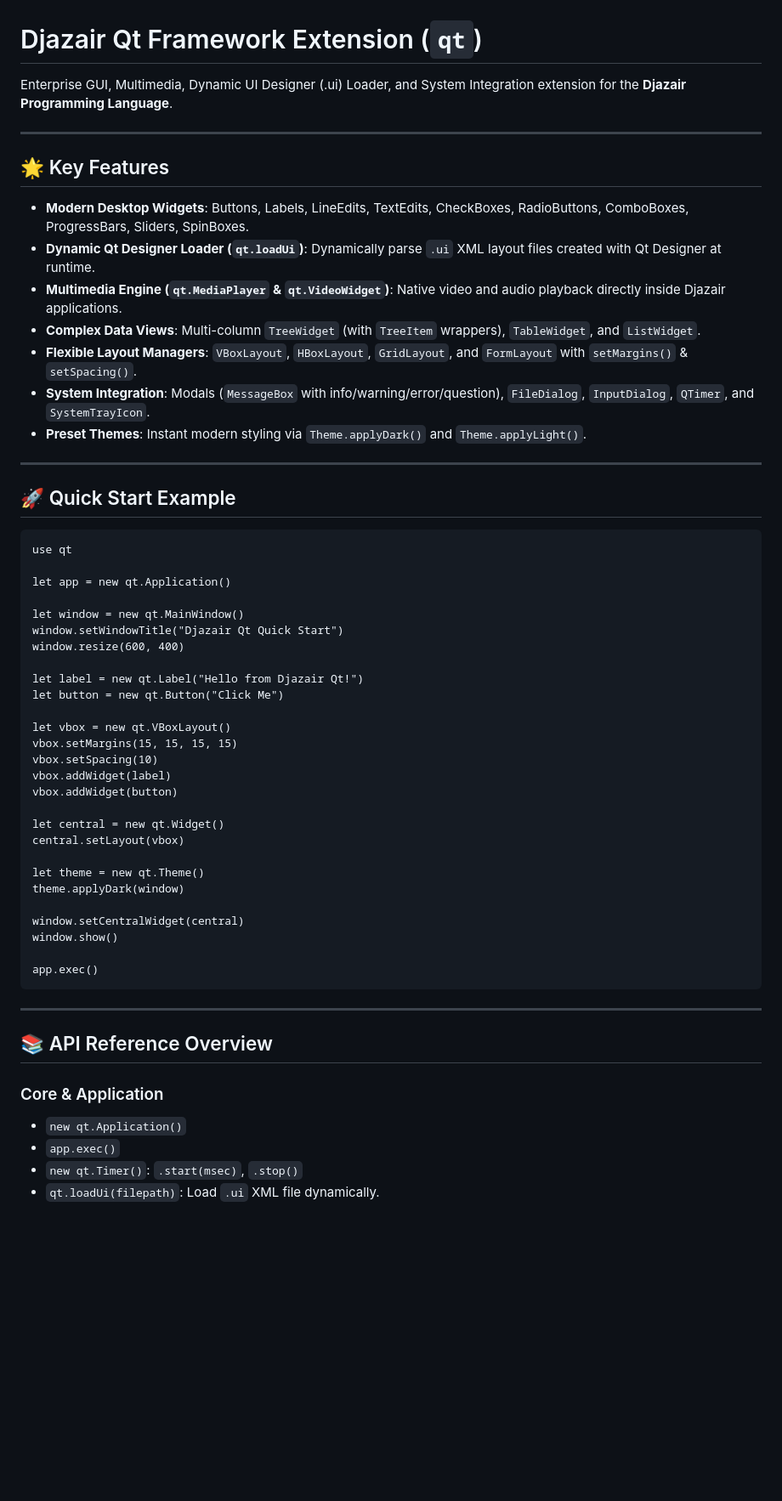
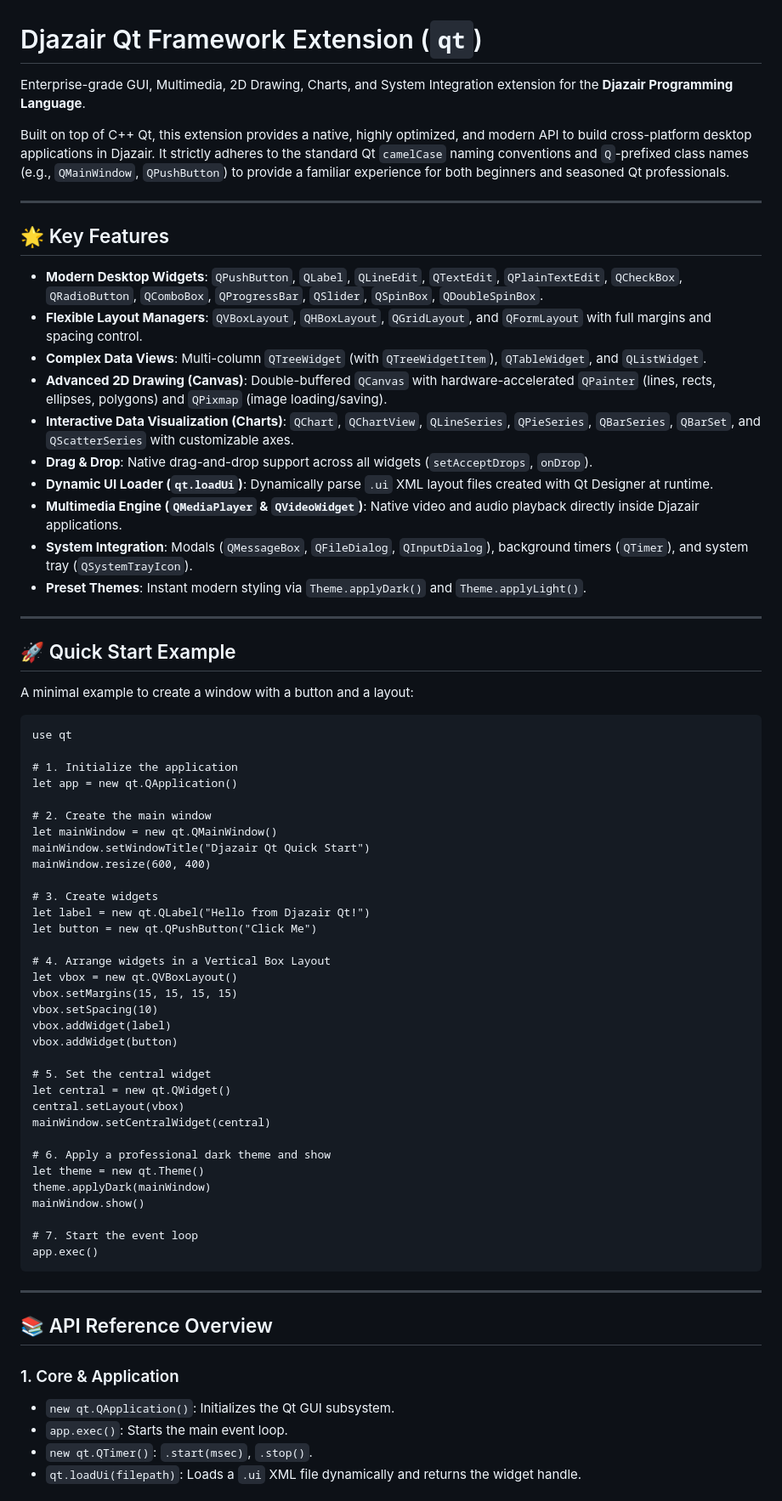
Before and after one commit to djazair-language/djazair-extensions, a Markdown page: qt/README.md, the part around one of its changes. Shown at 85% size. Rendered like a GitHub page; blank space fills up the shorter version.

````diff
--- a/qt/README.md
+++ b/qt/README.md
@@ -1,50 +1,63 @@
 # Djazair Qt Framework Extension (`qt`)
 
-Enterprise GUI, Multimedia, Dynamic UI Designer (.ui) Loader, and System Integration extension for the **Djazair Programming Language**.
+Enterprise-grade GUI, Multimedia, 2D Drawing, Charts, and System Integration extension for the **Djazair Programming Language**.
+
+Built on top of C++ Qt, this extension provides a native, highly optimized, and modern API to build cross-platform desktop applications in Djazair. It strictly adheres to the standard Qt `camelCase` naming conventions and `Q`-prefixed class names (e.g., `QMainWindow`, `QPushButton`) to provide a familiar experience for both beginners and seasoned Qt professionals.
 
 ---
 
 ## 🌟 Key Features
 
-- **Modern Desktop Widgets**: Buttons, Labels, LineEdits, TextEdits, CheckBoxes, RadioButtons, ComboBoxes, ProgressBars, Sliders, SpinBoxes.
-- **Dynamic Qt Designer Loader (`qt.loadUi`)**: Dynamically parse `.ui` XML layout files created with Qt Designer at runtime.
-- **Multimedia Engine (`qt.MediaPlayer` & `qt.VideoWidget`)**: Native video and audio playback directly inside Djazair applications.
-- **Complex Data Views**: Multi-column `TreeWidget` (with `TreeItem` wrappers), `TableWidget`, and `ListWidget`.
-- **Flexible Layout Managers**: `VBoxLayout`, `HBoxLayout`, `GridLayout`, and `FormLayout` with `setMargins()` & `setSpacing()`.
-- **System Integration**: Modals (`MessageBox` with info/warning/error/question), `FileDialog`, `InputDialog`, `QTimer`, and `SystemTrayIcon`.
+- **Modern Desktop Widgets**: `QPushButton`, `QLabel`, `QLineEdit`, `QTextEdit`, `QPlainTextEdit`, `QCheckBox`, `QRadioButton`, `QComboBox`, `QProgressBar`, `QSlider`, `QSpinBox`, `QDoubleSpinBox`.
+- **Flexible Layout Managers**: `QVBoxLayout`, `QHBoxLayout`, `QGridLayout`, and `QFormLayout` with full margins and spacing control.
+- **Complex Data Views**: Multi-column `QTreeWidget` (with `QTreeWidgetItem`), `QTableWidget`, and `QListWidget`.
+- **Advanced 2D Drawing (Canvas)**: Double-buffered `QCanvas` with hardware-accelerated `QPainter` (lines, rects, ellipses, polygons) and `QPixmap` (image loading/saving).
+- **Interactive Data Visualization (Charts)**: `QChart`, `QChartView`, `QLineSeries`, `QPieSeries`, `QBarSeries`, `QBarSet`, and `QScatterSeries` with customizable axes.
+- **Drag & Drop**: Native drag-and-drop support across all widgets (`setAcceptDrops`, `onDrop`).
+- **Dynamic UI Loader (`qt.loadUi`)**: Dynamically parse `.ui` XML layout files created with Qt Designer at runtime.
+- **Multimedia Engine (`QMediaPlayer` & `QVideoWidget`)**: Native video and audio playback directly inside Djazair applications.
+- **System Integration**: Modals (`QMessageBox`, `QFileDialog`, `QInputDialog`), background timers (`QTimer`), and system tray (`QSystemTrayIcon`).
 - **Preset Themes**: Instant modern styling via `Theme.applyDark()` and `Theme.applyLight()`.
 
 ---
 
 ## 🚀 Quick Start Example
 
+A minimal example to create a window with a button and a layout:
+
 ```djazair
 use qt
 
-let app = new qt.Application()
+# 1. Initialize the application
+let app = new qt.QApplication()
 
-let window = new qt.MainWindow()
-window.setWindowTitle("Djazair Qt Quick Start")
-window.resize(600, 400)
+# 2. Create the main window
+let mainWindow = new qt.QMainWindow()
+mainWindow.setWindowTitle("Djazair Qt Quick Start")
+mainWindow.resize(600, 400)
 
-let label = new qt.Label("Hello from Djazair Qt!")
-let button = new qt.Button("Click Me")
+# 3. Create widgets
+let label = new qt.QLabel("Hello from Djazair Qt!")
+let button = new qt.QPushButton("Click Me")
 
-let vbox = new qt.VBoxLayout()
+# 4. Arrange widgets in a Vertical Box Layout
+let vbox = new qt.QVBoxLayout()
 vbox.setMargins(15, 15, 15, 15)
 vbox.setSpacing(10)
 vbox.addWidget(label)
 vbox.addWidget(button)
 
-let central = new qt.Widget()
+# 5. Set the central widget
+let central = new qt.QWidget()
 central.setLayout(vbox)
+mainWindow.setCentralWidget(central)
 
+# 6. Apply a professional dark theme and show
 let theme = new qt.Theme()
-theme.applyDark(window)
+theme.applyDark(mainWindow)
+mainWindow.show()
 
-window.setCentralWidget(central)
-window.show()
-
+# 7. Start the event loop
 app.exec()
 ```
 
@@ -52,9 +65,9 @@ app.exec()
 
 ## 📚 API Reference Overview
 
-### Core & Application
-- `new qt.Application()`
-- `app.exec()`
-- `new qt.Timer()`: `.start(msec)`, `.stop()`
-- `qt.loadUi(filepath)`: Load `.ui` XML file dynamically.
+### 1. Core & Application
+- `new qt.QApplication()`: Initializes the Qt GUI subsystem.
+- `app.exec()`: Starts the main event loop.
+- `new qt.QTimer()`: `.start(msec)`, `.stop()`.
+- `qt.loadUi(filepath)`: Loads a `.ui` XML file dynamically and returns the widget handle.
 
````
Also changed, not shown: other parts of qt/README.md (+113 -37 lines).
